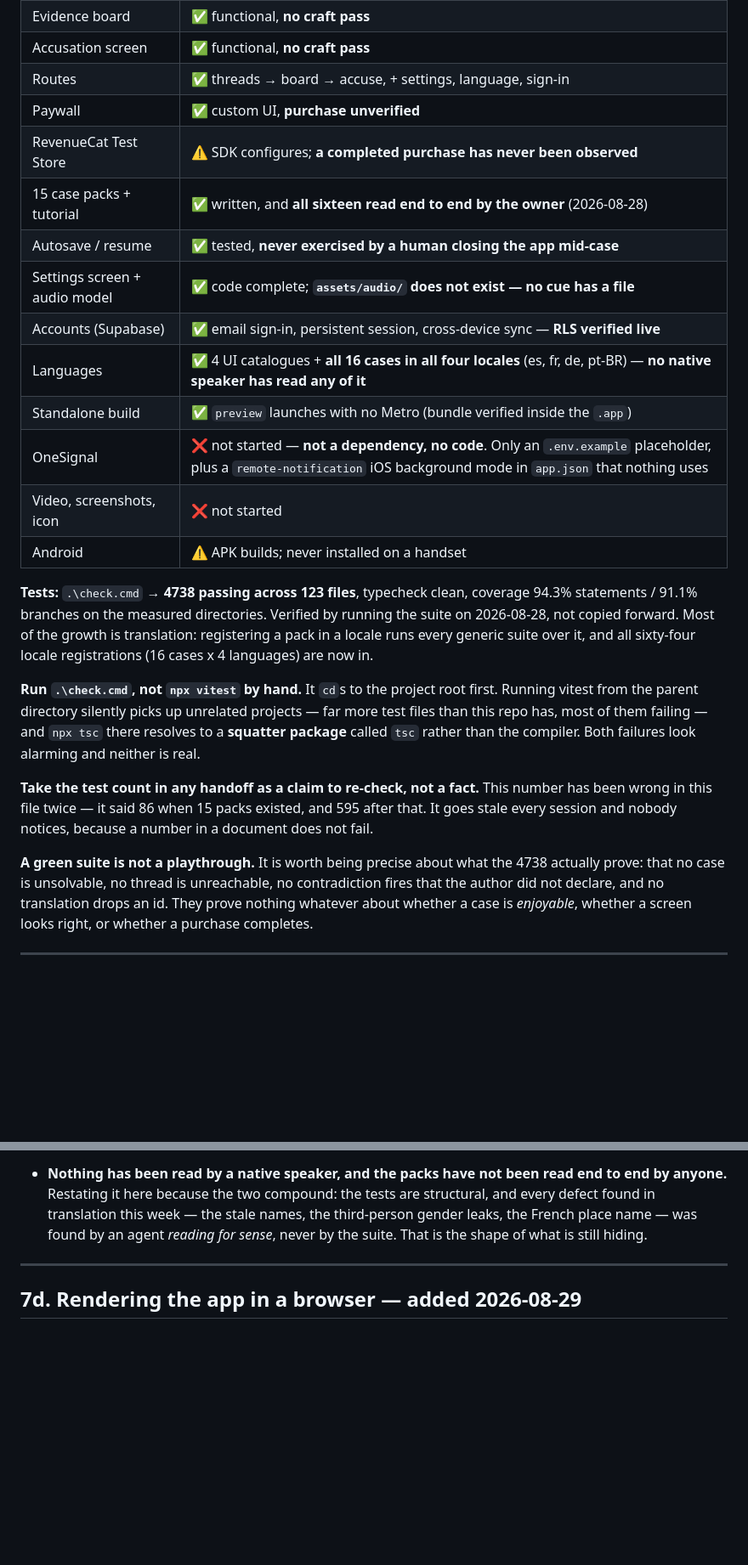
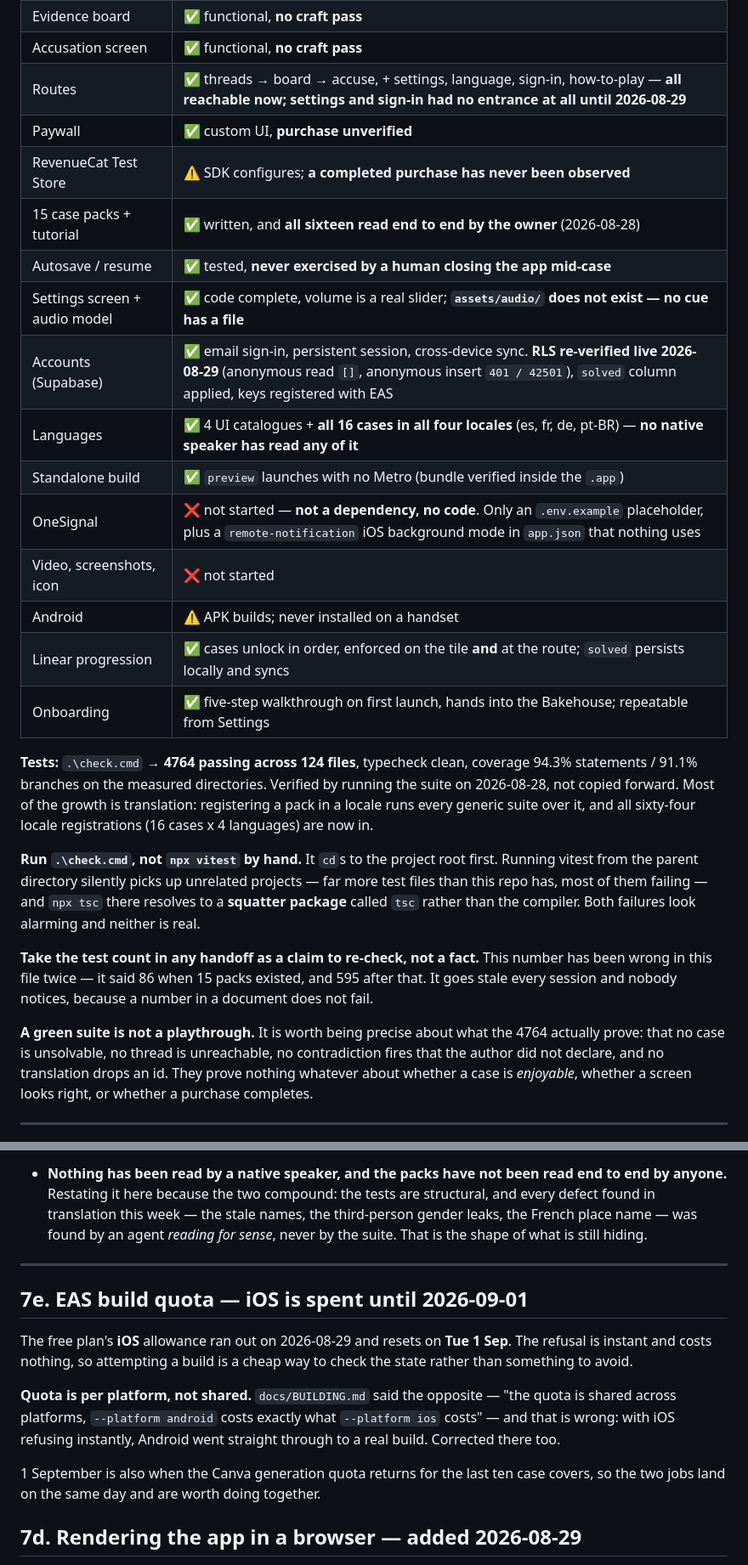
Before and after one commit to armaanawesome/private-texts, a Markdown page: HANDOFF.md, 2 parts joined by grey strips. Shown at 85% size. Drawn GitHub-style; blank space fills up the shorter version.

```diff
--- a/HANDOFF.md
+++ b/HANDOFF.md
@@ -53,20 +53,22 @@ accuse.
 | Chat UI + craft pass | ✅ Mobbin-grounded |
 | Evidence board | ✅ functional, **no craft pass** |
 | Accusation screen | ✅ functional, **no craft pass** |
-| Routes | ✅ threads → board → accuse, + settings, language, sign-in |
+| Routes | ✅ threads → board → accuse, + settings, language, sign-in, how-to-play — **all reachable now; settings and sign-in had no entrance at all until 2026-08-29** |
 | Paywall | ✅ custom UI, **purchase unverified** |
 | RevenueCat Test Store | ⚠️ SDK configures; **a completed purchase has never been observed** |
 | 15 case packs + tutorial | ✅ written, and **all sixteen read end to end by the owner** (2026-08-28) |
 | Autosave / resume | ✅ tested, **never exercised by a human closing the app mid-case** |
-| Settings screen + audio model | ✅ code complete; **`assets/audio/` does not exist — no cue has a file** |
-| Accounts (Supabase) | ✅ email sign-in, persistent session, cross-device sync — **RLS verified live** |
+| Settings screen + audio model | ✅ code complete, volume is a real slider; **`assets/audio/` does not exist — no cue has a file** |
+| Accounts (Supabase) | ✅ email sign-in, persistent session, cross-device sync. **RLS re-verified live 2026-08-29** (anonymous read `[]`, anonymous insert `401 / 42501`), `solved` column applied, keys registered with EAS |
 | Languages | ✅ 4 UI catalogues + **all 16 cases in all four locales** (es, fr, de, pt-BR) — **no native speaker has read any of it** |
 | Standalone build | ✅ `preview` launches with no Metro (bundle verified inside the `.app`) |
 | OneSignal | ❌ not started — **not a dependency, no code**. Only an `.env.example` placeholder, plus a `remote-notification` iOS background mode in `app.json` that nothing uses |
 | Video, screenshots, icon | ❌ not started |
 | Android | ⚠️ APK builds; never installed on a handset |
+| Linear progression | ✅ cases unlock in order, enforced on the tile **and** at the route; `solved` persists locally and syncs |
+| Onboarding | ✅ five-step walkthrough on first launch, hands into the Bakehouse; repeatable from Settings |
 
-**Tests:** `.\check.cmd` → **4738 passing across 123 files**, typecheck clean,
+**Tests:** `.\check.cmd` → **4764 passing across 124 files**, typecheck clean,
 coverage 94.3% statements / 91.1% branches on the measured directories. Verified
 by running the suite on 2026-08-28, not copied forward. Most of the growth is
 translation: registering a pack in a locale runs every generic suite over it, and
@@ -84,7 +86,7 @@ number has been wrong in this file twice — it said 86 when 15 packs existed, a
 in a document does not fail.
 
 **A green suite is not a playthrough.** It is worth being precise about what the
-4738 actually prove: that no case is unsolvable, no thread is unreachable, no
+4764 actually prove: that no case is unsolvable, no thread is unreachable, no
 contradiction fires that the author did not declare, and no translation drops an
 id. They prove nothing whatever about whether a case is *enjoyable*, whether a
 screen looks right, or whether a purchase completes.
@@ -635,6 +637,20 @@ the arc is ever reworked.
 
 ---
 
+## 7e. EAS build quota — iOS is spent until 2026-09-01
+
+The free plan's **iOS** allowance ran out on 2026-08-29 and resets on
+**Tue 1 Sep**. The refusal is instant and costs nothing, so attempting a build is
+a cheap way to check the state rather than something to avoid.
+
+**Quota is per platform, not shared.** `docs/BUILDING.md` said the opposite —
+"the quota is shared across platforms, `--platform android` costs exactly what
+`--platform ios` costs" — and that is wrong: with iOS refusing instantly,
+Android went straight through to a real build. Corrected there too.
+
+1 September is also when the Canva generation quota returns for the last ten
+case covers, so the two jobs land on the same day and are worth doing together.
+
 ## 7d. Rendering the app in a browser — added 2026-08-29
 
 **This found two real bugs in twenty minutes that the suite and the flex
```
Also changed, not shown: other parts of HANDOFF.md (+1 -1 lines), docs/BUILDING.md (+8 -3 lines), docs/SECURITY.md (+43 -3 lines).
